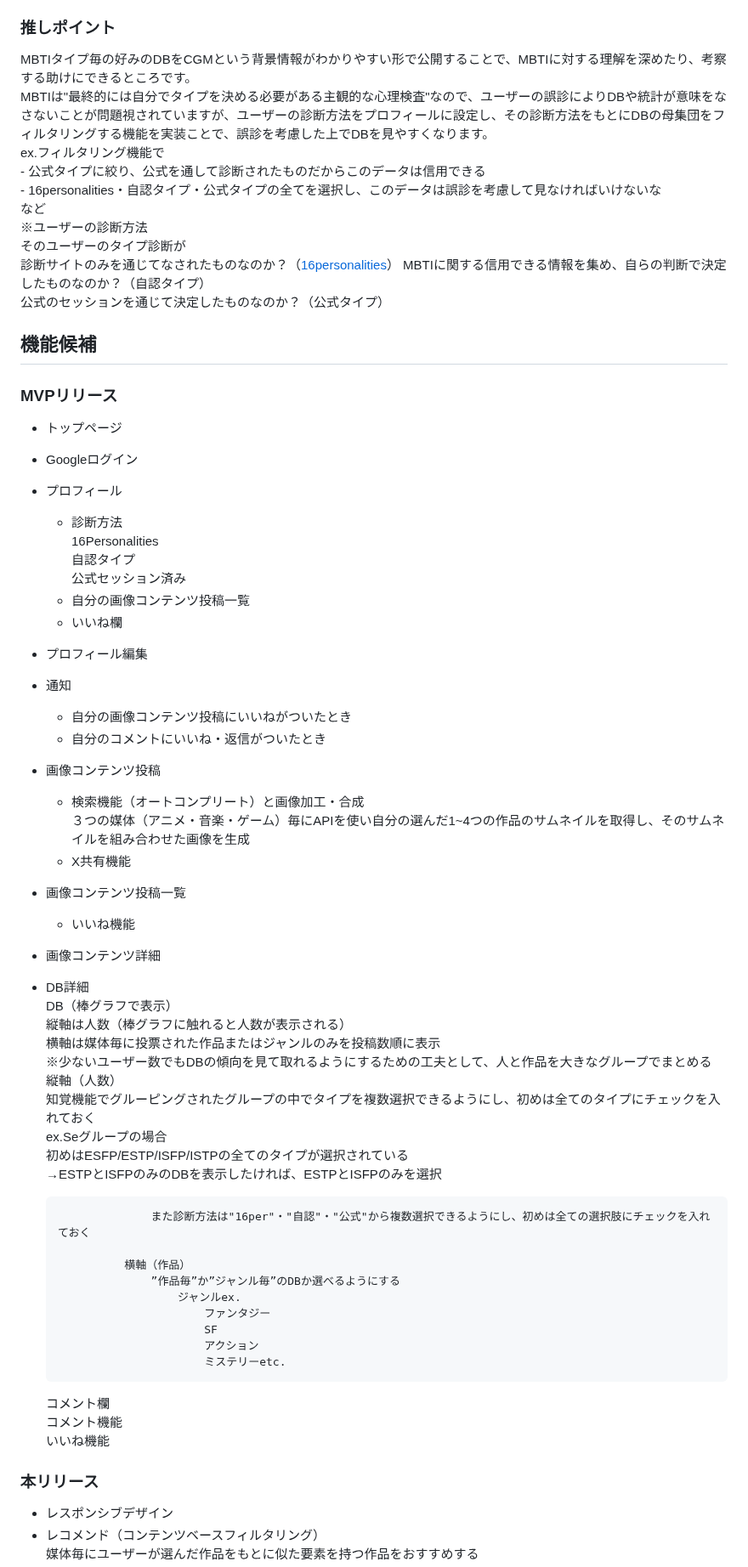
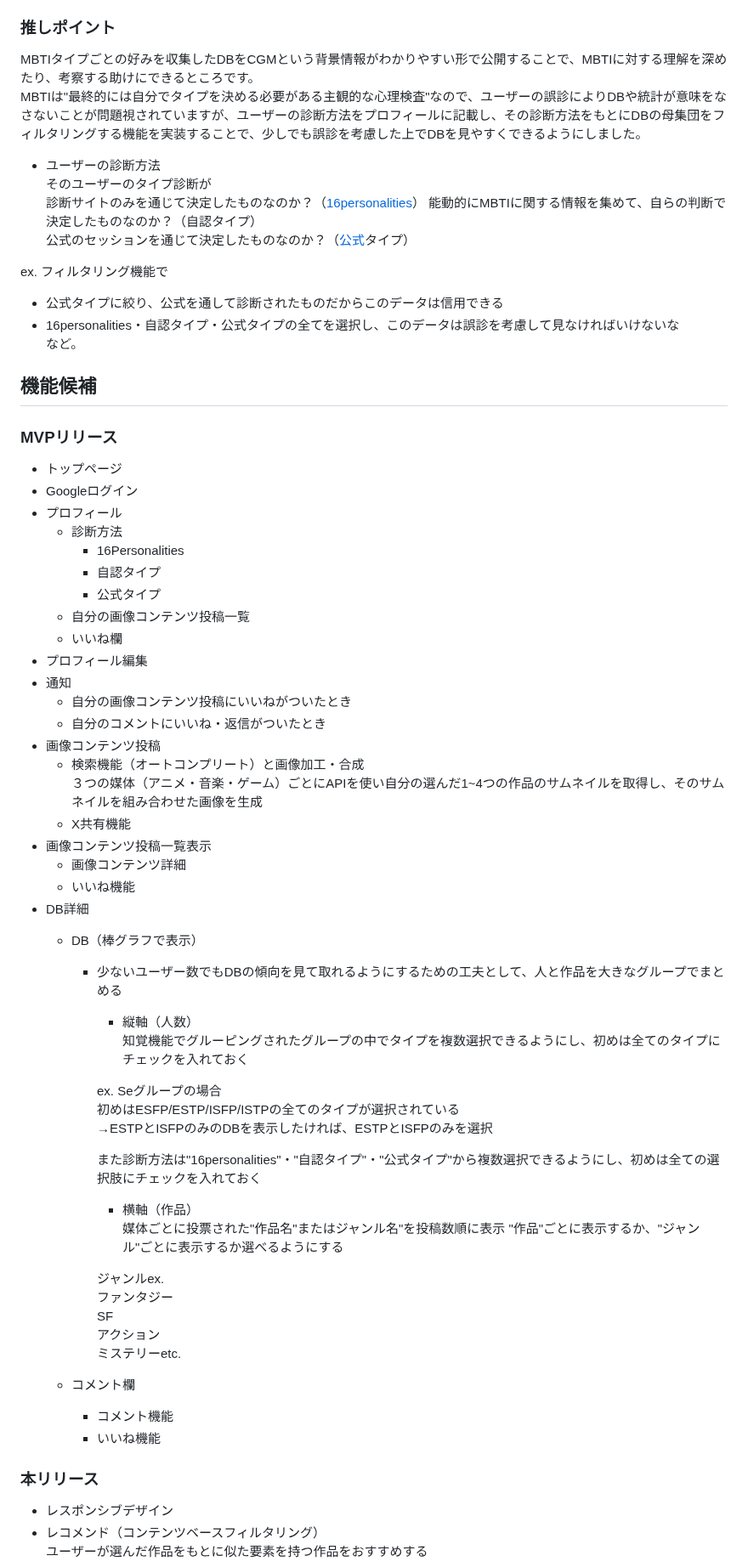
Before and after one commit to kentoiinuma/MBTI-Database, a Markdown page: README.md, the part around one of its changes. Shown at 85% size. GitHub-like rendering.

```diff
--- a/README.md
+++ b/README.md
@@ -43,16 +46,18 @@ MBTIタイプ毎の好みを収集したDBがあれば、よりMBTIに対する
 
 ### 推しポイント
-MBTIタイプ毎の好みのDBをCGMという背景情報がわかりやすい形で公開することで、MBTIに対する理解を深めたり、考察する助けにできるところです。
-MBTIは"最終的には自分でタイプを決める必要がある主観的な心理検査"なので、ユーザーの誤診によりDBや統計が意味をなさないことが問題視されていますが、ユーザーの診断方法をプロフィールに設定し、その診断方法をもとにDBの母集団をフィルタリングする機能を実装ことで、誤診を考慮した上でDBを見やすくなります。
-    ex.フィルタリング機能で
-            - 公式タイプに絞り、公式を通して診断されたものだからこのデータは信用できる
-            - 16personalities・自認タイプ・公式タイプの全てを選択し、このデータは誤診を考慮して見なければいけないな
-        など
-    ※ユーザーの診断方法
-        そのユーザーのタイプ診断が
-            診断サイトのみを通じてなされたものなのか？（[16personalities](https://www.16personalities.com/ja)）
-            MBTIに関する信用できる情報を集め、自らの判断で決定したものなのか？（自認タイプ）
-            公式のセッションを通じて決定したものなのか？（公式タイプ）
+MBTIタイプごとの好みを収集したDBをCGMという背景情報がわかりやすい形で公開することで、MBTIに対する理解を深めたり、考察する助けにできるところです。
+MBTIは"最終的には自分でタイプを決める必要がある主観的な心理検査"なので、ユーザーの誤診によりDBや統計が意味をなさないことが問題視されていますが、ユーザーの診断方法をプロフィールに記載し、その診断方法をもとにDBの母集団をフィルタリングする機能を実装することで、少しでも誤診を考慮した上でDBを見やすくできるようにしました。
+- ユーザーの診断方法
+そのユーザーのタイプ診断が
+診断サイトのみを通じて決定したものなのか？（[16personalities](https://www.16personalities.com/ja)）
+能動的にMBTIに関する情報を集めて、自らの判断で決定したものなのか？（自認タイプ）
+公式のセッションを通じて決定したものなのか？（[公式](https://www.mbti.or.jp/)タイプ）
+
+ex.
+フィルタリング機能で
+- 公式タイプに絞り、公式を通して診断されたものだからこのデータは信用できる
+- 16personalities・自認タイプ・公式タイプの全てを選択し、このデータは誤診を考慮して見なければいけないな
+など。
 
 ## 機能候補
 ### MVPリリース
@@ -60,9 +65,9 @@ MBTIは"最終的には自分でタイプを決める必要がある主観的な
 - Googleログイン
 - プロフィール
     - 診断方法
-        16Personalities
-        自認タイプ
-        公式セッション済み
+        - 16Personalities
+        - 自認タイプ
+        - 公式タイプ
     - 自分の画像コンテンツ投稿一覧
     - いいね欄
 - プロフィール編集
@@ -71,39 +76,40 @@ MBTIは"最終的には自分でタイプを決める必要がある主観的な
     - 自分のコメントにいいね・返信がついたとき
 - 画像コンテンツ投稿
     - 検索機能（オートコンプリート）と画像加工・合成
-        ３つの媒体（アニメ・音楽・ゲーム）毎にAPIを使い自分の選んだ1~4つの作品のサムネイルを取得し、そのサムネイルを組み合わせた画像を生成
+        ３つの媒体（アニメ・音楽・ゲーム）ごとにAPIを使い自分の選んだ1~4つの作品のサムネイルを取得し、そのサムネイルを組み合わせた画像を生成
     - X共有機能
-- 画像コンテンツ投稿一覧
+- 画像コンテンツ投稿一覧表示
+    - 画像コンテンツ詳細
     - いいね機能
-- 画像コンテンツ詳細
 - DB詳細
-    DB（棒グラフで表示）
-        縦軸は人数（棒グラフに触れると人数が表示される）
-        横軸は媒体毎に投票された作品またはジャンルのみを投稿数順に表示
-            ※少ないユーザー数でもDBの傾向を見て取れるようにするための工夫として、人と作品を大きなグループでまとめる
-                縦軸（人数）
-                    知覚機能でグルーピングされたグループの中でタイプを複数選択できるようにし、初めは全てのタイプにチェックを入れておく
-                        ex.Seグループの場合
-                            初めはESFP/ESTP/ISFP/ISTPの全てのタイプが選択されている
-                            →ESTPとISFPのみのDBを表示したければ、ESTPとISFPのみを選択
+    - DB（棒グラフで表示）
+        - 少ないユーザー数でもDBの傾向を見て取れるようにするための工夫として、人と作品を大きなグループでまとめる
+            - 縦軸（人数）
+            知覚機能でグルーピングされたグループの中でタイプを複数選択できるようにし、初めは全てのタイプにチェックを入れておく
 
+            ex.
+            Seグループの場合
+            初めはESFP/ESTP/ISFP/ISTPの全てのタイプが選択されている
+            →ESTPとISFPのみのDBを表示したければ、ESTPとISFPのみを選択
 
-                    また診断方法は"16per"・"自認"・"公式"から複数選択できるようにし、初めは全ての選択肢にチェックを入れておく
+            また診断方法は"16personalities"・"自認タイプ"・"公式タイプ"から複数選択できるようにし、初めは全ての選択肢にチェックを入れておく
 
-                横軸（作品）
-                    ”作品毎”か”ジャンル毎”のDBか選べるようにする
-                        ジャンルex.
-                            ファンタジー
-                            SF
-                            アクション
-                            ミステリーetc.
+            - 横軸（作品）
+            媒体ごとに投票された"作品名"またはジャンル名"を投稿数順に表示
+            "作品"ごとに表示するか、"ジャンル"ごとに表示するか選べるようにする
 
-    コメント欄
-        コメント機能
-        いいね機能
+            ジャンルex.
+                ファンタジー
+                SF
+                アクション
+                ミステリーetc.
+
+    - コメント欄
+        - コメント機能
+        - いいね機能
 
 ### 本リリース
 - レスポンシブデザイン
 - レコメンド（コンテンツベースフィルタリング）
-    媒体毎にユーザーが選んだ作品をもとに似た要素を持つ作品をおすすめする
+    ユーザーが選んだ作品をもとに似た要素を持つ作品をおすすめする
 - LINEログイン→LINE通知
```
Also changed, not shown: other parts of README.md (+27 -24 lines).
